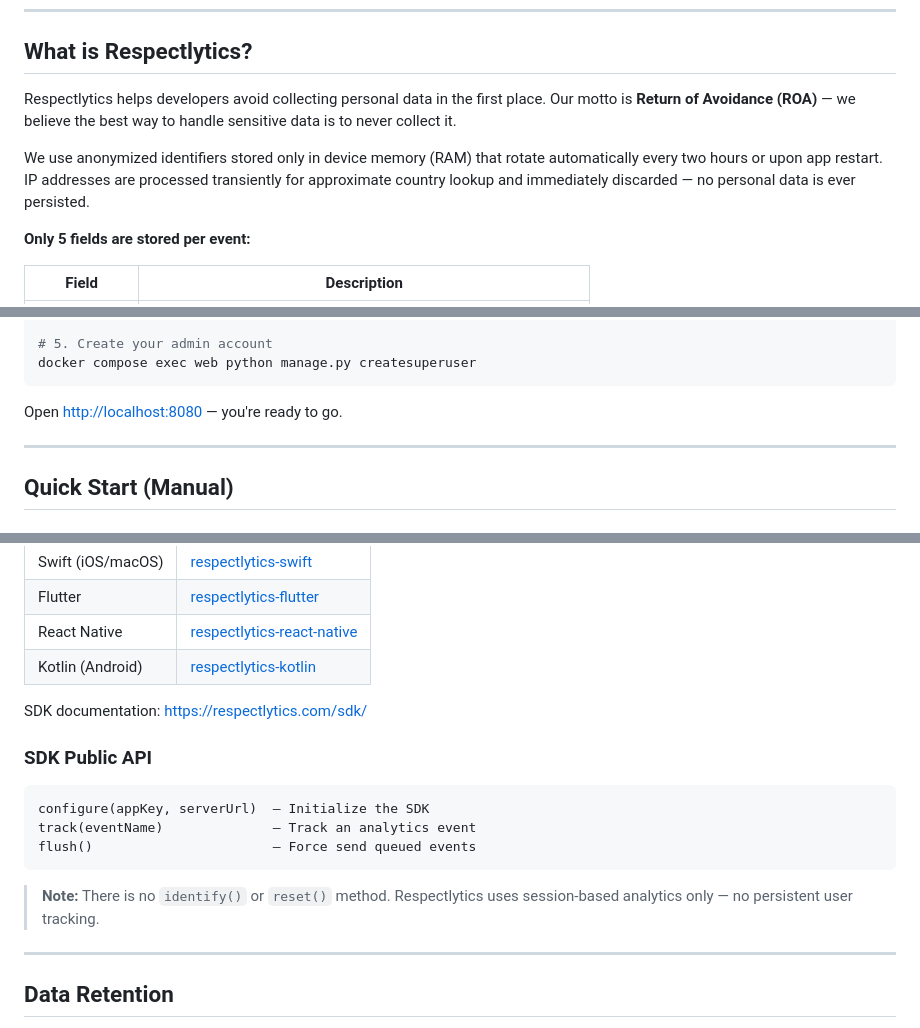
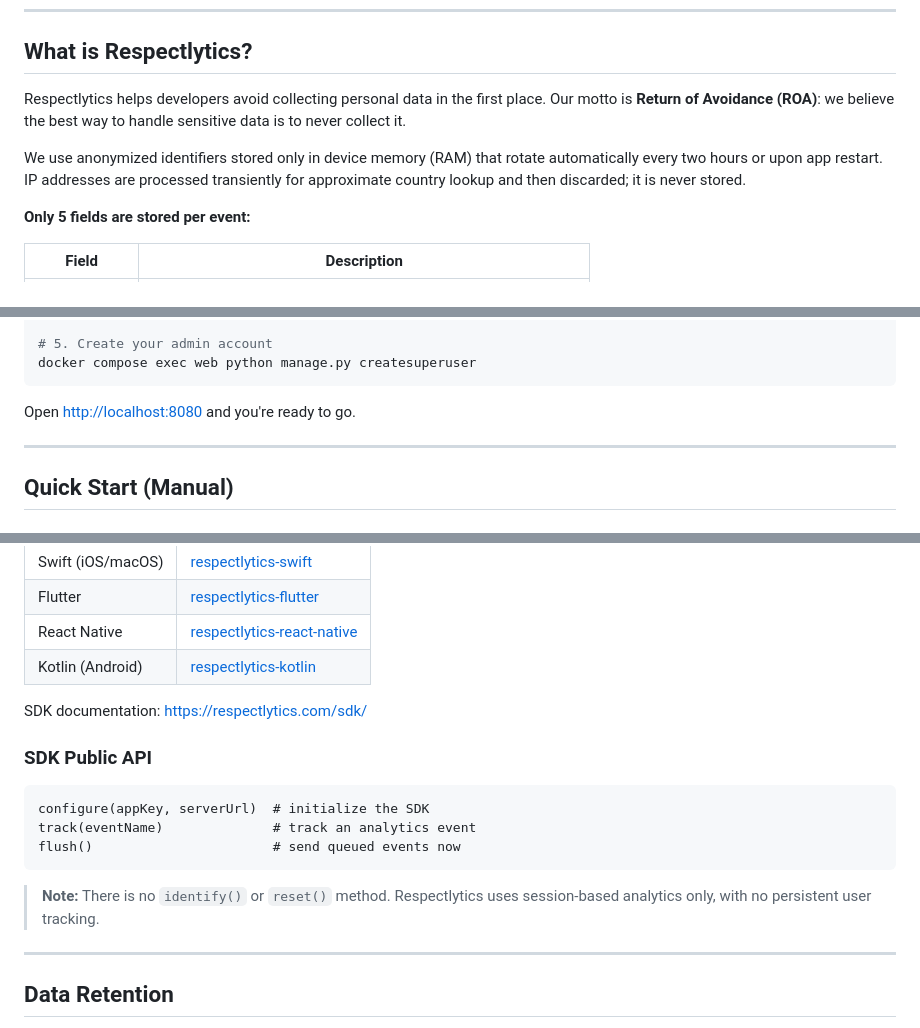
Before and after one commit to respectlytics/respectlytics, a Markdown page: README.md, 3 parts joined by grey strips. Drawn GitHub-style.

Commit message:
sync: the README's links to respectlytics.com carry the ref tag, its sentences lose the long dashes, and it says the IP address is never stored instead of a broader claim

````diff
--- a/README.md
+++ b/README.md
@@ -21,9 +21,9 @@
 
 ## What is Respectlytics?
 
-Respectlytics helps developers avoid collecting personal data in the first place. Our motto is **Return of Avoidance (ROA)** — we believe the best way to handle sensitive data is to never collect it.
+Respectlytics helps developers avoid collecting personal data in the first place. Our motto is **Return of Avoidance (ROA)**: we believe the best way to handle sensitive data is to never collect it.
 
-We use anonymized identifiers stored only in device memory (RAM) that rotate automatically every two hours or upon app restart. IP addresses are processed transiently for approximate country lookup and immediately discarded — no personal data is ever persisted.
+We use anonymized identifiers stored only in device memory (RAM) that rotate automatically every two hours or upon app restart. IP addresses are processed transiently for approximate country lookup and then discarded; it is never stored.
 
 **Only 5 fields are stored per event:**
 
@@ -61,7 +61,7 @@ docker compose up -d
 docker compose exec web python manage.py createsuperuser
 ```
 
-Open [http://localhost:8080](http://localhost:8080) — you're ready to go.
+Open [http://localhost:8080](http://localhost:8080) and you're ready to go.
 
 ---
 
@@ -219,12 +219,12 @@ SDK documentation: [https://respectlytics.com/sdk/](https://respectlytics.com/sd
 ### SDK Public API
 
 ```
-configure(appKey, serverUrl)  — Initialize the SDK
-track(eventName)              — Track an analytics event
-flush()                       — Force send queued events
+configure(appKey, serverUrl)  # initialize the SDK
+track(eventName)              # track an analytics event
+flush()                       # send queued events now
 ```
 
-> **Note:** There is no `identify()` or `reset()` method. Respectlytics uses session-based analytics only — no persistent user tracking.
+> **Note:** There is no `identify()` or `reset()` method. Respectlytics uses session-based analytics only, with no persistent user tracking.
 
 ---
 
````
Also changed, not shown: other parts of README.md (+5 -5 lines).
